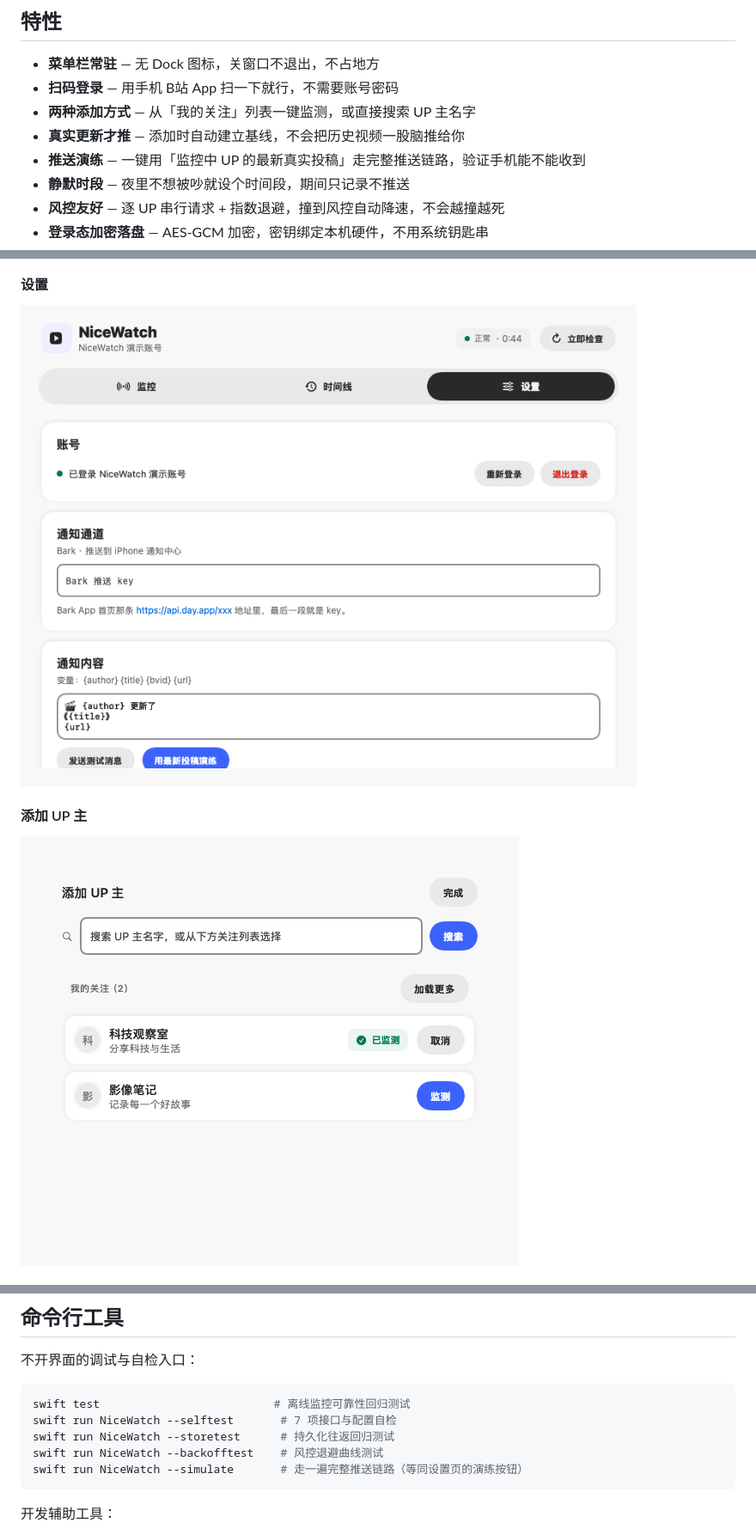
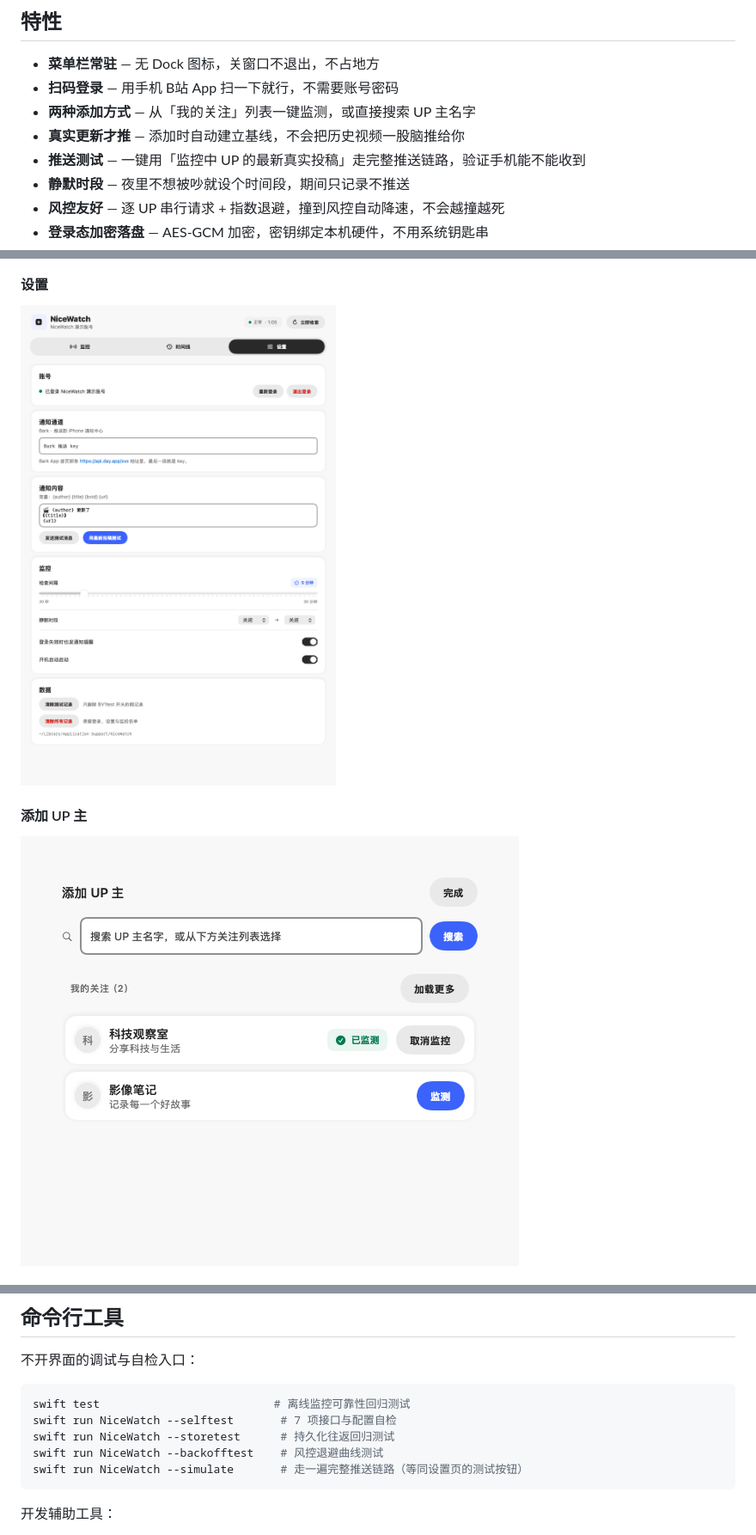
Before and after one commit to EmoXW/NiceWatch, a Markdown page: README.md, 3 parts joined by grey strips. Shown at 86% size. GitHub-like rendering; pictures changed too: docs/images/add-up-light.png, docs/images/settings-light.png; folded sections open.

````diff
--- a/README.md
+++ b/README.md
@@ -22,7 +22,7 @@
 - **扫码登录** — 用手机 B站 App 扫一下就行，不需要账号密码
 - **两种添加方式** — 从「我的关注」列表一键监测，或直接搜索 UP 主名字
 - **真实更新才推** — 添加时自动建立基线，不会把历史视频一股脑推给你
-- **推送演练** — 一键用「监控中 UP 的最新真实投稿」走完整推送链路，验证手机能不能收到
+- **推送测试** — 一键用「监控中 UP 的最新真实投稿」走完整推送链路，验证手机能不能收到
 - **静默时段** — 夜里不想被吵就设个时间段，期间只记录不推送
 - **风控友好** — 逐 UP 串行请求 + 指数退避，撞到风控自动降速，不会越撞越死
 - **登录态加密落盘** — AES-GCM 加密，密钥绑定本机硬件，不用系统钥匙串
@@ -211,7 +219,7 @@ swift test                          # 离线监控可靠性回归测试
 swift run NiceWatch --selftest       # 7 项接口与配置自检
 swift run NiceWatch --storetest      # 持久化往返回归测试
 swift run NiceWatch --backofftest    # 风控退避曲线测试
-swift run NiceWatch --simulate       # 走一遍完整推送链路（等同设置页的演练按钮）
+swift run NiceWatch --simulate       # 走一遍完整推送链路（等同设置页的测试按钮）
 ```
 
 开发辅助工具：
````
Also changed, not shown: other parts of README.md (+9 -1 lines), docs/images/confirm-clear-dark.png (added), docs/images/confirm-remove-light.png (added), 10 other files.
